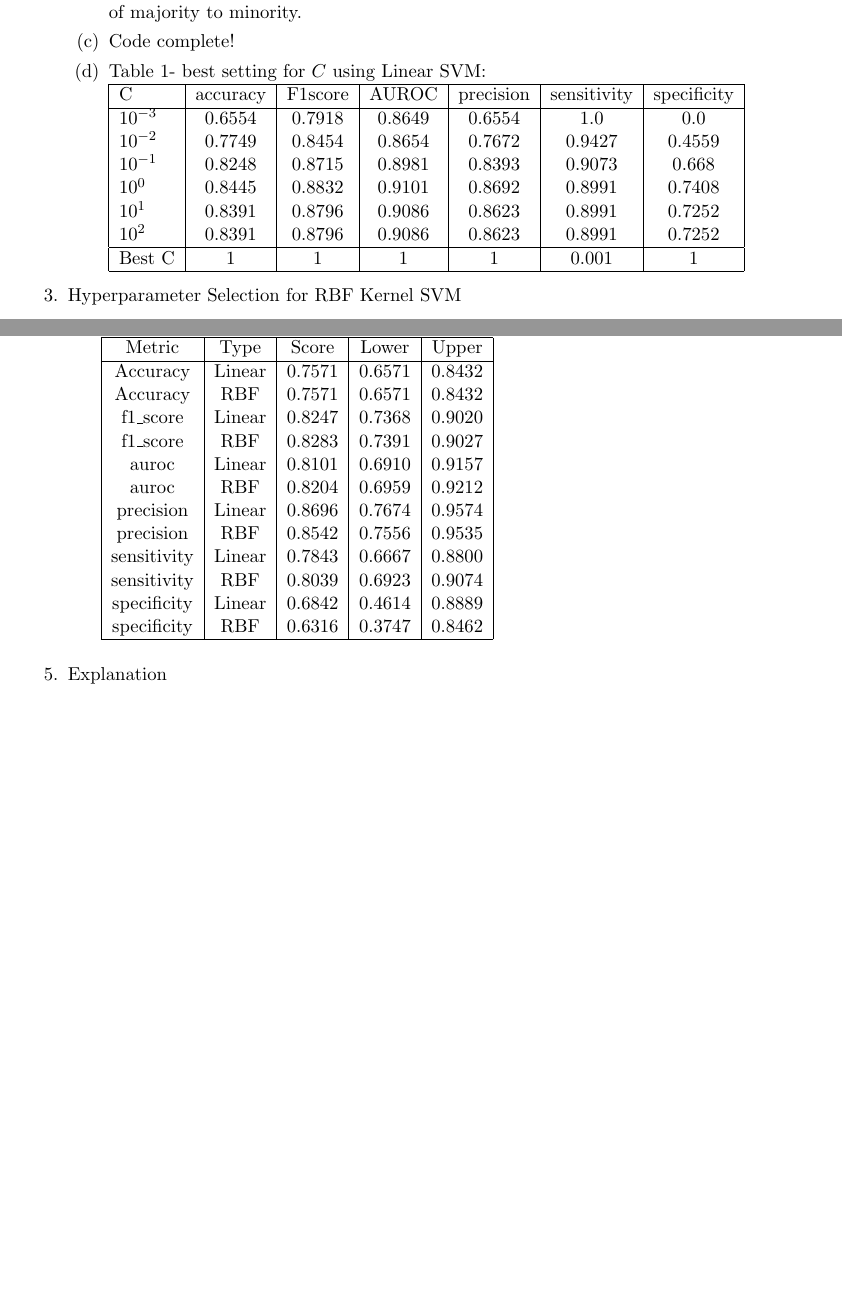
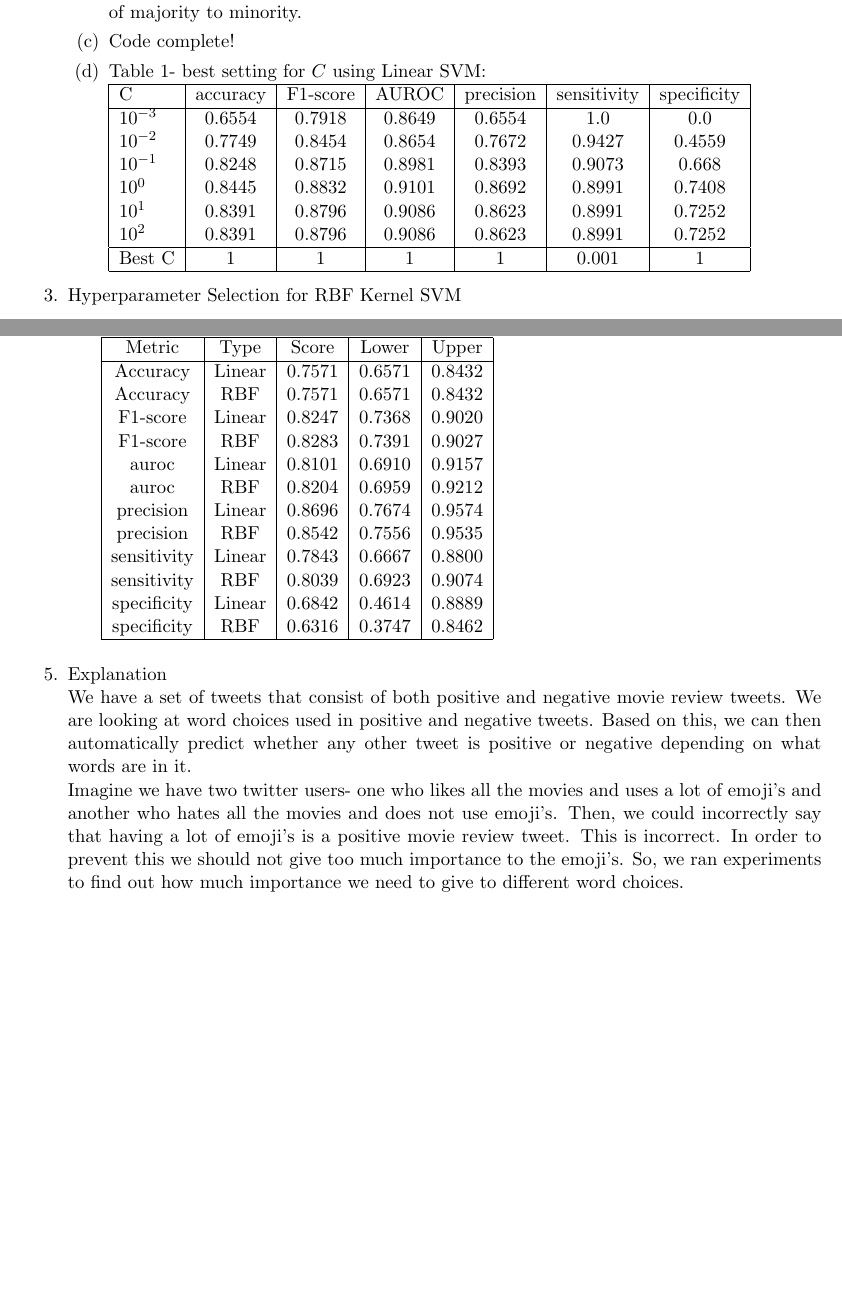
Before and after one commit to varshakishore/MLProject6, a LaTeX document (writeup.tex): two parts of pages 1 and 2 of 2, joined at a grey line, cut so that both start at the same text, the shorter picture padded with empty space. Compiled offline with pdfLaTeX.

Commit message:
wrote explanation

```diff
--- a/writeup.tex
+++ b/writeup.tex
@@ -41,7 +41,7 @@ training in terms of ratio of majority to minority.
 \item Table 1- best setting for $C$ using Linear SVM:\\
 \begin{tabular}{| l | c | c | c | c | c | c |}
   \hline
-  C & accuracy & F1\-score & AUROC & precision & sensitivity & specificity \\
+  C & accuracy & F1-score & AUROC & precision & sensitivity & specificity \\
   \hline
   $10^{-3}$ & 0.6554 & 0.7918 & 0.8649 & 0.6554 & 1.0 & 0.0 \\
   $10^{-2}$ & 0.7749 & 0.8454 & 0.8654 & 0.7672 & 0.9427 & 0.4559  \\
@@ -89,8 +89,8 @@ Metric & Type &Score & Lower & Upper \\
 \hline
 Accuracy & Linear & $0.7571$ & $0.6571$ & $0.8432$ \\
 Accuracy & RBF & $0.7571$ & $0.6571$ & $0.8432$ \\
-f1\_score & Linear & $0.8247$ & $0.7368$ & $0.9020$ \\
-f1\_score & RBF & $0.8283$ & $0.7391$ & $0.9027$ \\
+F1-score & Linear & $0.8247$ & $0.7368$ & $0.9020$ \\
+F1-score & RBF & $0.8283$ & $0.7391$ & $0.9027$ \\
 auroc & Linear & $0.8101$ & $0.6910$ & $0.9157$ \\
 auroc & RBF & $0.8204$ & $0.6959$ & $0.9212$ \\
 precision & Linear & $0.8696$ & $0.7674$ & $0.9574$ \\
@@ -103,6 +103,8 @@ specificity & RBF & $0.6316$ & $0.3747$ & $0.8462$ \\
 \end{tabular} \\
 \end{enumerate}
 \item Explanation \\
+We have a set of tweets that consist of both positive and negative movie review tweets. We are looking at word choices used in positive and negative tweets. Based on this, we can then automatically predict whether any other tweet is positive or negative depending on what words are in it. \\
+Imagine we have two twitter users- one who likes all the movies and uses a lot of emoji's and another who hates all the movies and does not use emoji's. Then, we could incorrectly say that having a lot of emoji's is a positive movie review tweet. This is incorrect. In order to prevent this we should not give too much importance to the emoji's. So, we ran experiments to find out how much importance we need to give to different word choices.
 \end{enumerate}
 
 
```
